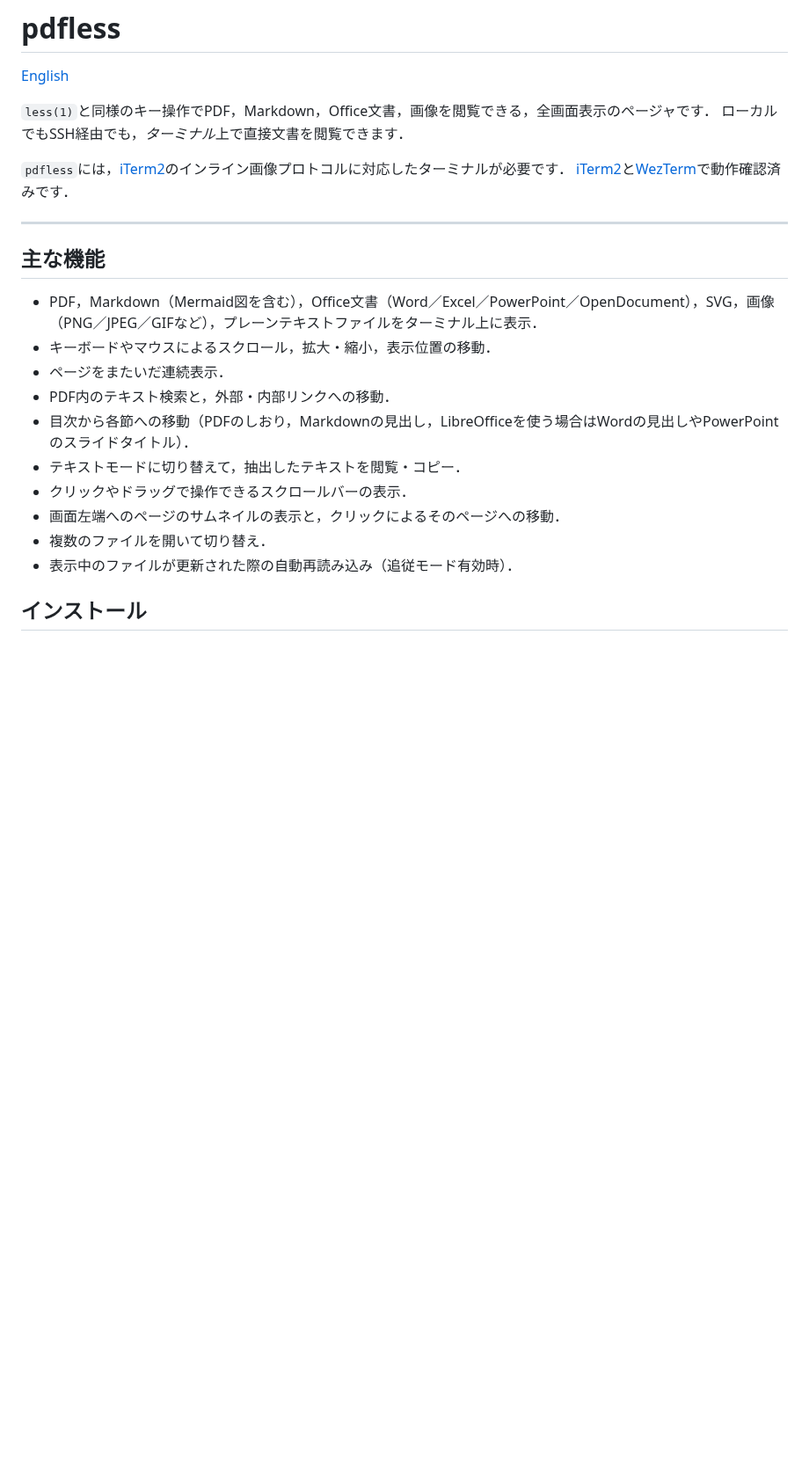
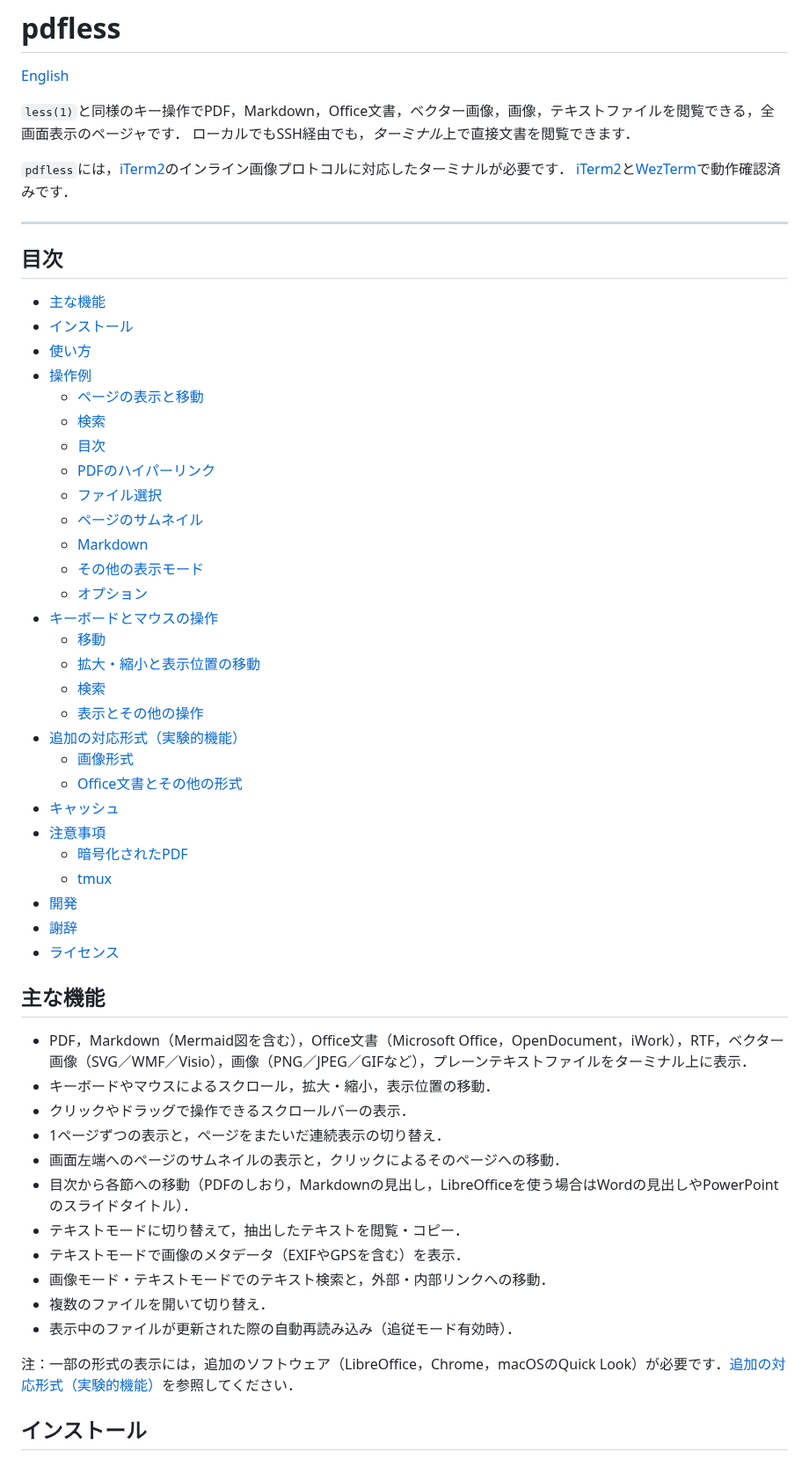
Before and after one commit to ktabe/pdfless, a Markdown page: README-ja.md, the part around one of its changes. Shown at 88% size. GitHub-like rendering; blank space fills up the shorter version.

```diff
--- a/README-ja.md
+++ b/README-ja.md
@@ -2,7 +2,7 @@
 
 [English](README.md)
 
-`less(1)`と同様のキー操作でPDF，Markdown，Office文書，画像を閲覧できる，全画面表示のページャです．
+`less(1)`と同様のキー操作でPDF，Markdown，Office文書，ベクター画像，画像，テキストファイルを閲覧できる，全画面表示のページャです．
 ローカルでもSSH経由でも，*ターミナル*上で直接文書を閲覧できます．
 
 `pdfless`には，[iTerm2](https://iterm2.com)のインライン画像プロトコルに対応したターミナルが必要です．
@@ -10,18 +10,52 @@
 
 ---
 
+## 目次
+
+- [主な機能](#主な機能)
+- [インストール](#インストール)
+- [使い方](#使い方)
+- [操作例](#操作例)
+    - [ページの表示と移動](#ページの表示と移動)
+    - [検索](#検索)
+    - [目次](#目次-1)
+    - [PDFのハイパーリンク](#pdfのハイパーリンク)
+    - [ファイル選択](#ファイル選択)
+    - [ページのサムネイル](#ページのサムネイル)
+    - [Markdown](#markdown)
+    - [その他の表示モード](#その他の表示モード)
+    - [オプション](#オプション)
+- [キーボードとマウスの操作](#キーボードとマウスの操作)
+    - [移動](#移動)
+    - [拡大・縮小と表示位置の移動](#拡大縮小と表示位置の移動)
+    - [検索](#検索-1)
+    - [表示とその他の操作](#表示とその他の操作)
+- [追加の対応形式（実験的機能）](#追加の対応形式実験的機能)
+    - [画像形式](#画像形式)
+    - [Office文書とその他の形式](#office文書とその他の形式)
+- [キャッシュ](#キャッシュ)
+- [注意事項](#注意事項)
+    - [暗号化されたPDF](#暗号化されたpdf)
+    - [tmux](#tmux)
+- [開発](#開発)
+- [謝辞](#謝辞)
+- [ライセンス](#ライセンス)
+
 ## 主な機能
 
-- PDF，Markdown（Mermaid図を含む），Office文書（Word／Excel／PowerPoint／OpenDocument），SVG，画像（PNG／JPEG／GIFなど），プレーンテキストファイルをターミナル上に表示．
+- PDF，Markdown（Mermaid図を含む），Office文書（Microsoft Office，OpenDocument，iWork），RTF，ベクター画像（SVG／WMF／Visio），画像（PNG／JPEG／GIFなど），プレーンテキストファイルをターミナル上に表示．
 - キーボードやマウスによるスクロール，拡大・縮小，表示位置の移動．
-- ページをまたいだ連続表示．
-- PDF内のテキスト検索と，外部・内部リンクへの移動．
+- クリックやドラッグで操作できるスクロールバーの表示．
+- 1ページずつの表示と，ページをまたいだ連続表示の切り替え．
+- 画面左端へのページのサムネイルの表示と，クリックによるそのページへの移動．
 - 目次から各節への移動（PDFのしおり，Markdownの見出し，LibreOfficeを使う場合はWordの見出しやPowerPointのスライドタイトル）．
 - テキストモードに切り替えて，抽出したテキストを閲覧・コピー．
-- クリックやドラッグで操作できるスクロールバーの表示．
-- 画面左端へのページのサムネイルの表示と，クリックによるそのページへの移動．
+- テキストモードで画像のメタデータ（EXIFやGPSを含む）を表示．
+- 画像モード・テキストモードでのテキスト検索と，外部・内部リンクへの移動．
 - 複数のファイルを開いて切り替え．
 - 表示中のファイルが更新された際の自動再読み込み（追従モード有効時）．
+
+注：一部の形式の表示には，追加のソフトウェア（LibreOffice，Chrome，macOSのQuick Look）が必要です．[追加の対応形式（実験的機能）](#追加の対応形式実験的機能)を参照してください．
 
 ## インストール
 
```
Also changed, not shown: other parts of README-ja.md (+16 -0 lines), README.md (+66 -6 lines), docs/screenshots/pdfless-markdown.png (added).
